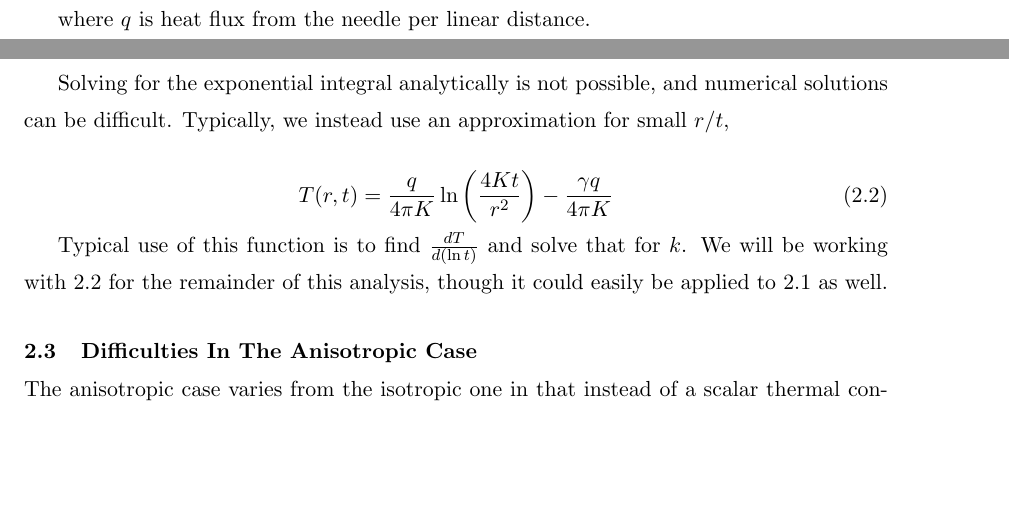
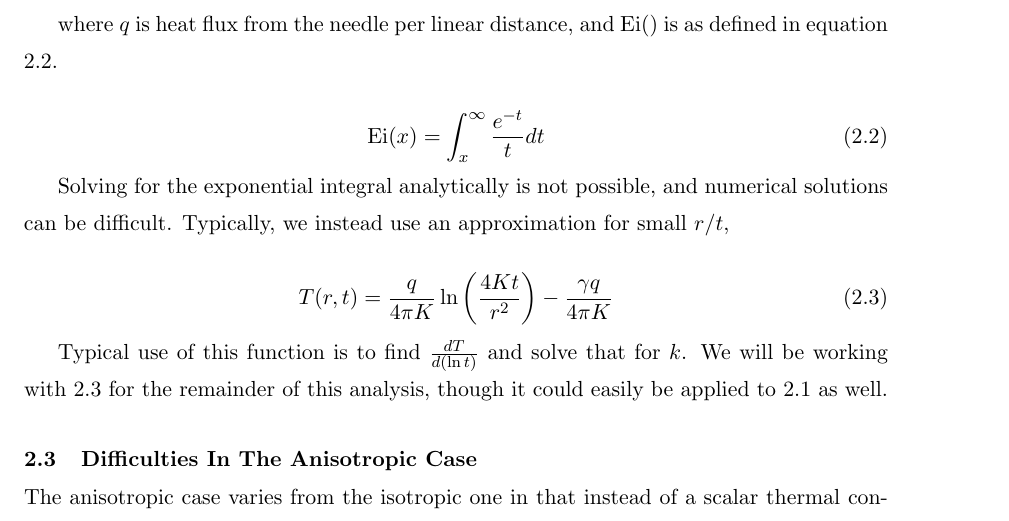
Before and after one commit to jfhbrook/anisotropy, a LaTeX thesis (thesis.tex, which reads ch2.tex): two parts of pages 17 and 18 of 40 before the commit and part of page 18 of 40 after it, the two joined at a grey line, cut so that both start at the same text, the shorter picture padded with empty space. Compiled offline with pdfLaTeX; a LaTeX package or settings file that is missing is left out.

Commit message:
Defined exponential integral. I should have done that a long ass time ago

```diff
--- a/ch2.tex
+++ b/ch2.tex
@@ -49,7 +49,13 @@ solution to the problem becomes:
 T(r,t) = - \frac{q}{4\pi k}\Ei\left(-\frac{r^2}{4kt}\right)
 \end{equation}
 
-where \(q\) is heat flux from the needle per linear distance.
+where \(q\) is heat flux from the needle per linear distance, and \(\Ei()\) is
+as defined in equation \ref{eq:ei}.
+
+\begin{equation}
+\label{eq:ei}
+\Ei(x) = \int_x^{\infty} \frac{e^{-t}}{t}dt
+\end{equation}
 
 Solving for the exponential integral analytically is not possible, and numerical
 solutions can be difficult. Typically, we instead use an approximation for small
```
